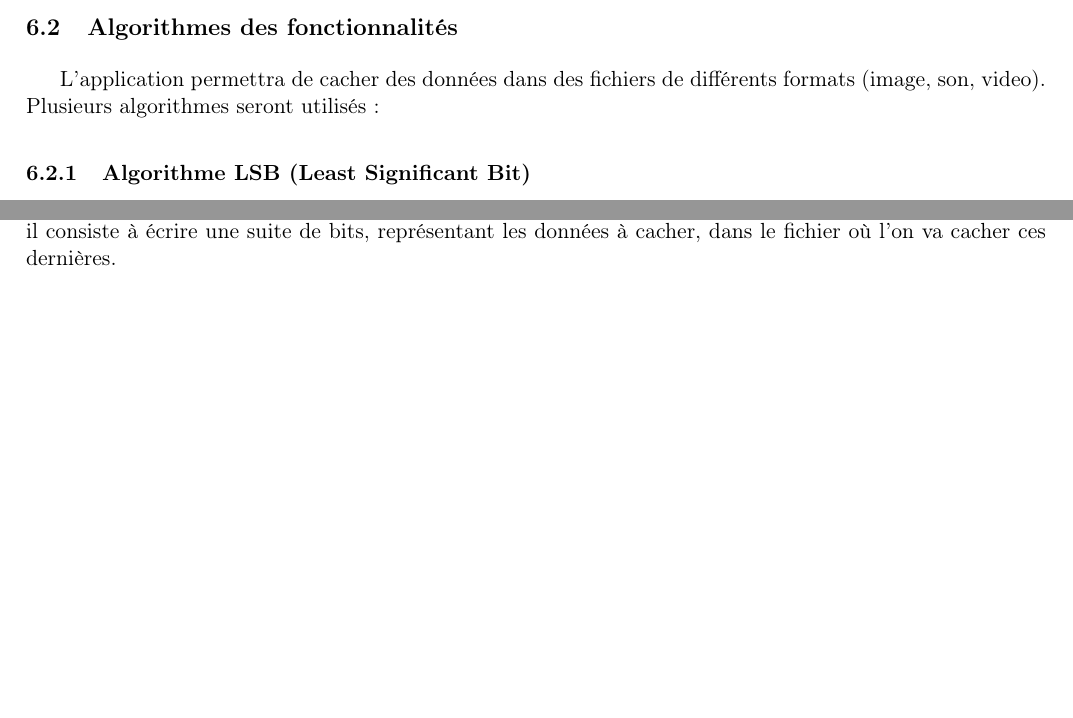
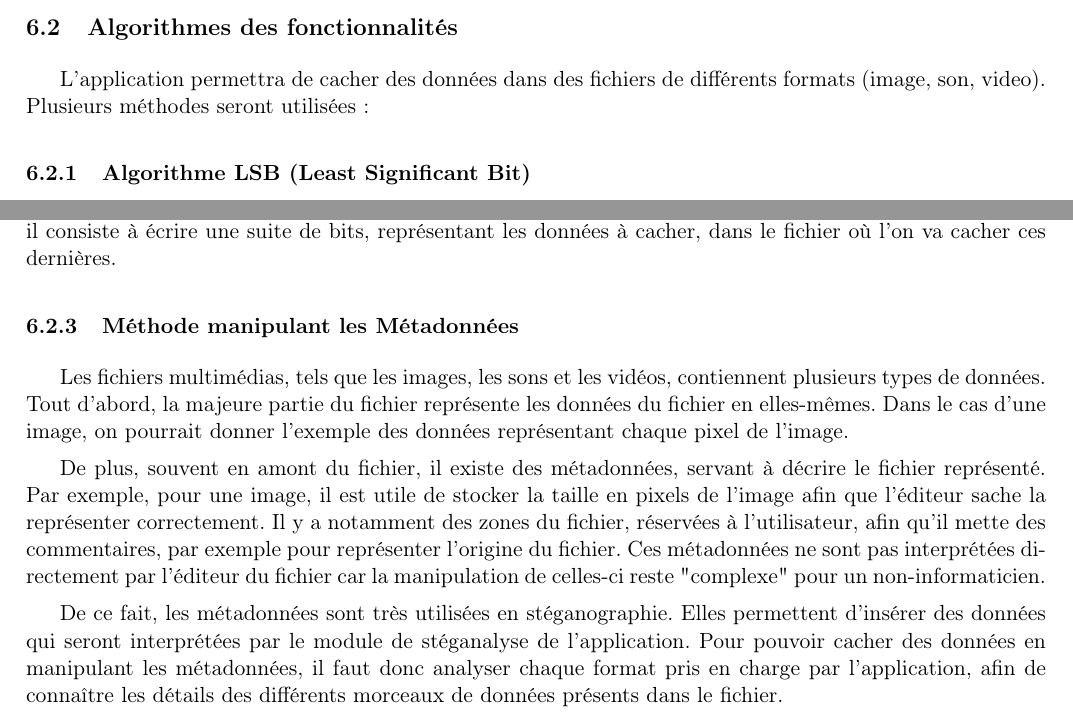
Before and after one commit to Heisenberk/StegX, a LaTeX document (doc/2.cahierDesCharges/cahierDesCharges.tex): two parts of pages 5 and 6 of 9, joined at a grey line, cut so that both start at the same text, the shorter picture padded with empty space. Compiled offline with pdfLaTeX.

Commit message:
Ecriture algo metadonnees
Avancement et ecriture des algorithmes termine

```diff
--- a/doc/2.cahierDesCharges/cahierDesCharges.tex
+++ b/doc/2.cahierDesCharges/cahierDesCharges.tex
@@ -175,7 +175,7 @@ Si le fichier suspect contient des données cachées, l'utilisateur choisira le
 
 \subsection{Algorithmes des fonctionnalités}
 L'application permettra de cacher des données dans des fichiers de différents formats (image, son, video).
-Plusieurs algorithmes seront utilisés :
+Plusieurs méthodes seront utilisées :
 
 \subsubsection{Algorithme LSB (Least Significant Bit)}
 L'algorithme LSB permet de cacher des bits dans des octets tel qu'ils seront invisibles pour l'Homme.
@@ -223,6 +223,17 @@ Cet éditeur de fichiers va donc lire les données contenues dans le fichier en
 Pour que l'éditeur sache quand la lecture doit s'arrêter, le fichier va contenir, à la toute fin, un octet représentant la fin du fichier (EOF).
 Si des données existent après ce EOF, elles ne seront pas interprétées par l'éditeur.
 L'algorithme EOF est un algorithme très utilisé dans la stéganographie pour cacher des données : il consiste à écrire une suite de bits, représentant les données à cacher, dans le fichier où l'on va cacher ces dernières.
+
+\subsubsection{Méthode manipulant les Métadonnées}
+Les fichiers multimédias, tels que les images, les sons et les vidéos, contiennent plusieurs types de données.
+Tout d'abord, la majeure partie du fichier représente les données du fichier en elles-mêmes. Dans le cas d'une image, on pourrait donner l'exemple des données représentant chaque pixel de l'image.
+
+De plus, souvent en amont du fichier, il existe des métadonnées, servant à décrire le fichier représenté. Par exemple, pour une image, il est utile de stocker la taille en pixels de l'image afin que l'éditeur sache la représenter correctement.
+Il y a notamment des zones du fichier, réservées à l'utilisateur, afin qu'il mette des commentaires, par exemple pour représenter l'origine du fichier.
+Ces métadonnées ne sont pas interprétées directement par l'éditeur du fichier car la manipulation de celles-ci reste "complexe" pour un non-informaticien.
+
+De ce fait, les métadonnées sont très utilisées en stéganographie. Elles permettent d'insérer des données qui seront interprétées par le module de stéganalyse de l'application.
+Pour pouvoir cacher des données en manipulant les métadonnées, il faut donc analyser chaque format pris en charge par l'application, afin de connaître les détails des différents morceaux de données présents dans le fichier.
 
 \subsection{Estimations des coûts}
 \begin{tabular}{|c|c|c|c|}
```
Also changed, not shown: doc/2.cahierDesCharges/cahierDesCharges.pdf.
